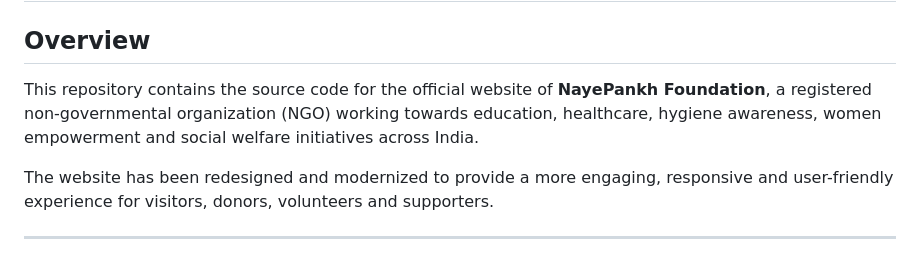
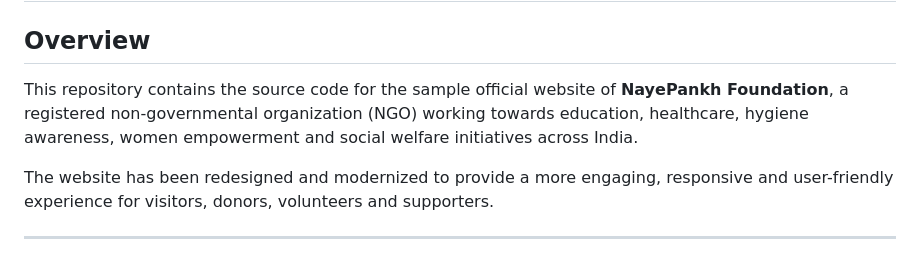
Before and after one commit to AyushKumar-FSD/nayepankh-foundation, a Markdown page: README.md, the part around the change. Drawn GitHub-style.

```diff
--- a/README.md
+++ b/README.md
@@ -2,7 +2,7 @@
 
 ## Overview
 
-This repository contains the source code for the official website of **NayePankh Foundation**, a registered non-governmental organization (NGO) working towards education, healthcare, hygiene awareness, women empowerment and social welfare initiatives across India.
+This repository contains the source code for the sample official website of **NayePankh Foundation**, a registered non-governmental organization (NGO) working towards education, healthcare, hygiene awareness, women empowerment and social welfare initiatives across India.
 
 The website has been redesigned and modernized to provide a more engaging, responsive and user-friendly experience for visitors, donors, volunteers and supporters.
 
```
